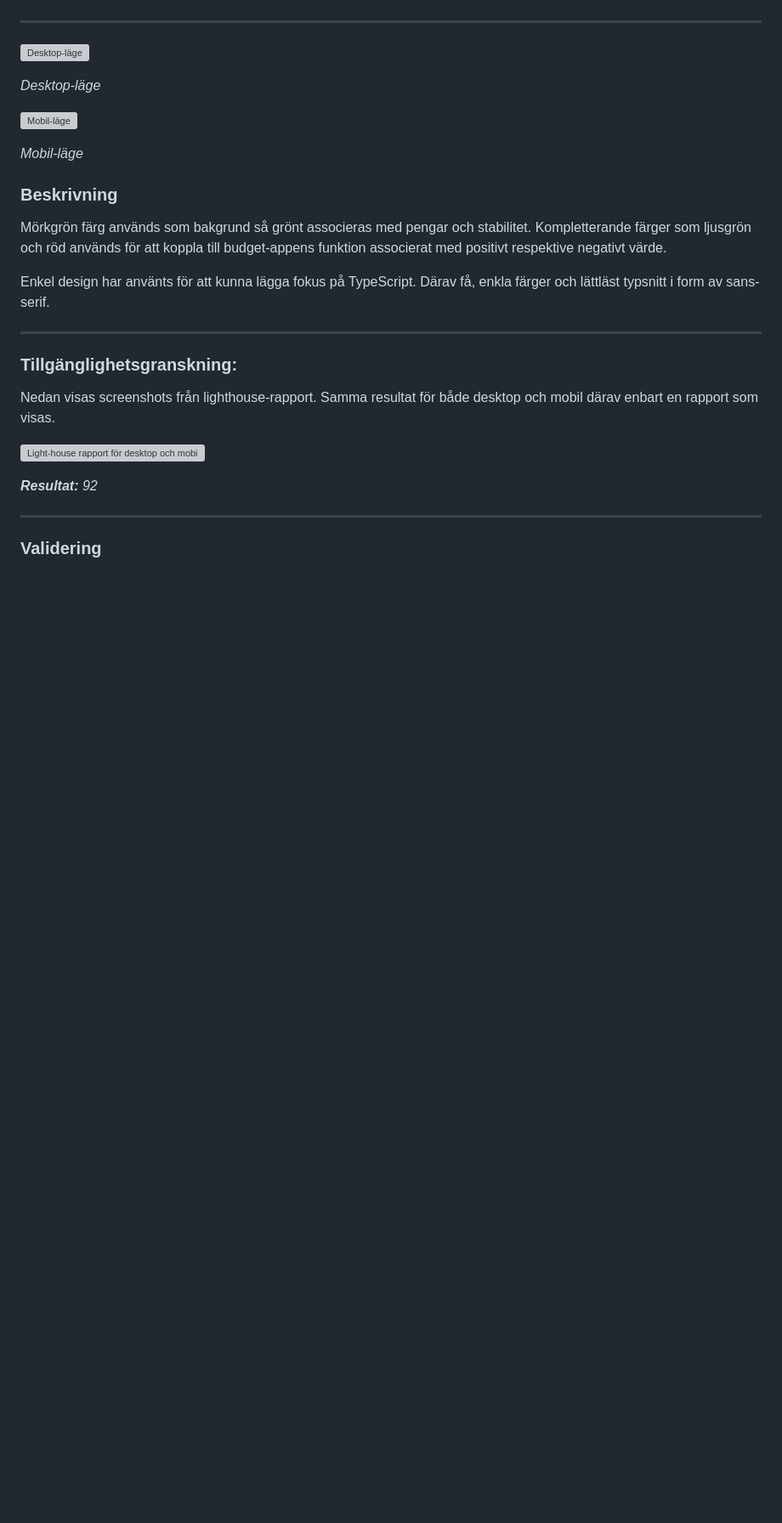
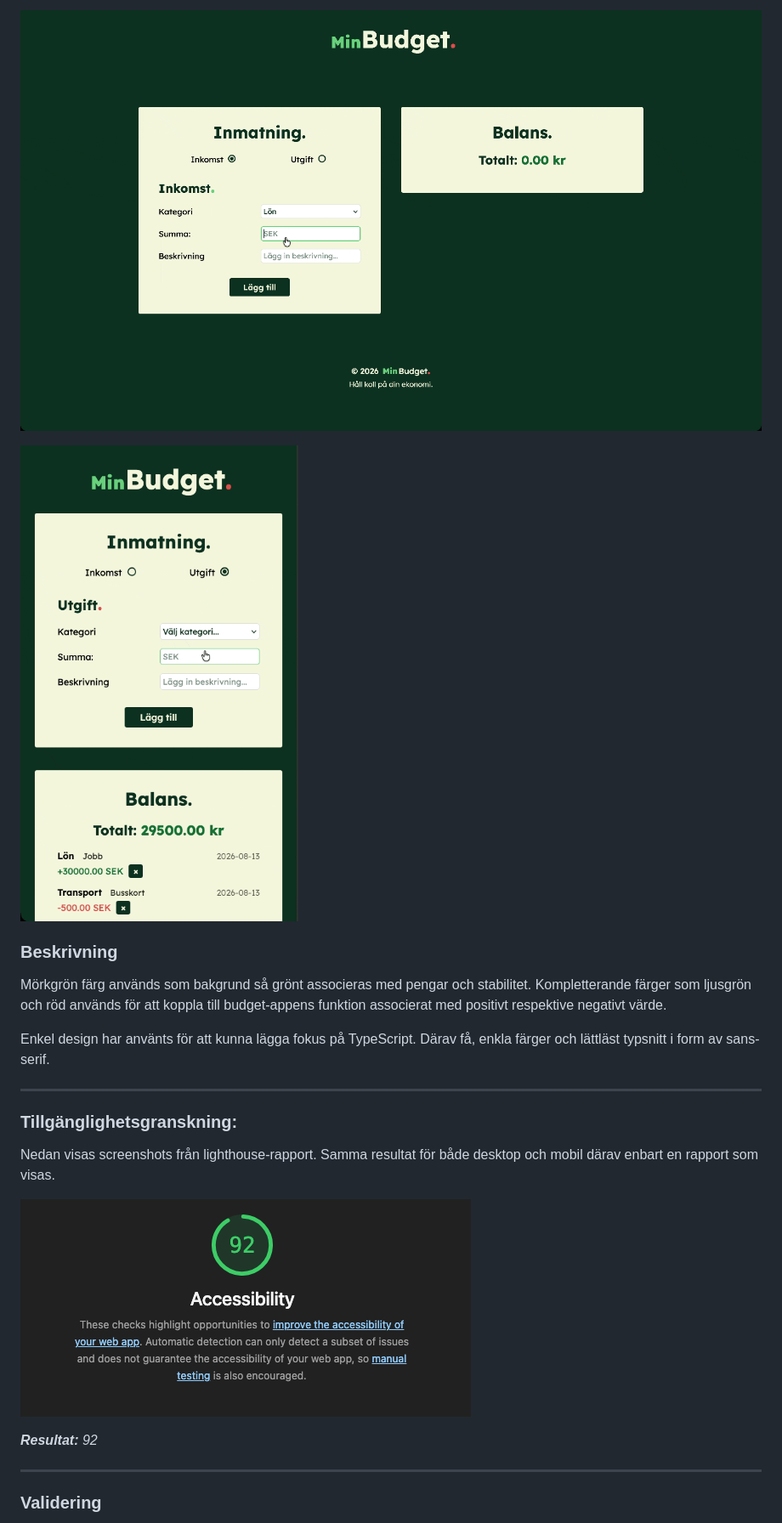
Before and after one commit to linasvard/min-budget, a Markdown page: README.md, the part around one of its changes. Shown at 85% size. Rendered like a GitHub page; pictures changed too: README/gif-demo-mob.gif (added), README/gif-demo.gif (added); blank space fills up the shorter version; grey boxes are pictures that could not be loaded.

Commit message:
docs: add gifs and chnage structure to README

```diff
--- a/README.md
+++ b/README.md
@@ -40,14 +40,7 @@ _(Detta är innehåll som jag själv implementerat och anses som extra)_
 
+![Desktop-läge](README/gif-demo.gif)
 
----
-
-![Desktop-läge](budget-app-desktop.png)
-
-_Desktop-läge_
-
-![Mobil-läge](budget-app-mobile.png)
-
-_Mobil-läge_
+![Mobil-läge](README/gif-demo-mob.gif)
 
 ### Beskrivning
 Mörkgrön färg används som bakgrund så grönt associeras med pengar och stabilitet. Kompletterande färger som ljusgrön och röd används för att koppla till budget-appens funktion associerat med positivt respektive negativt värde.
@@ -61,7 +54,7 @@ Enkel design har använts för att kunna lägga fokus på TypeScript. Därav få
 ### Tillgänglighetsgranskning:
 Nedan visas screenshots från lighthouse-rapport. Samma resultat för både desktop och mobil därav enbart en rapport som visas.
 
-![Light-house rapport för desktop och mobil. Resultat: 92.](lighthouse-desktop-mobile.png)
+![Light-house rapport för desktop och mobil. Resultat: 92.](README/lighthouse-desktop-mobile.png)
 
 _**Resultat:** 92_
 
```
Also changed, not shown: other parts of README.md (+8 -8 lines).
